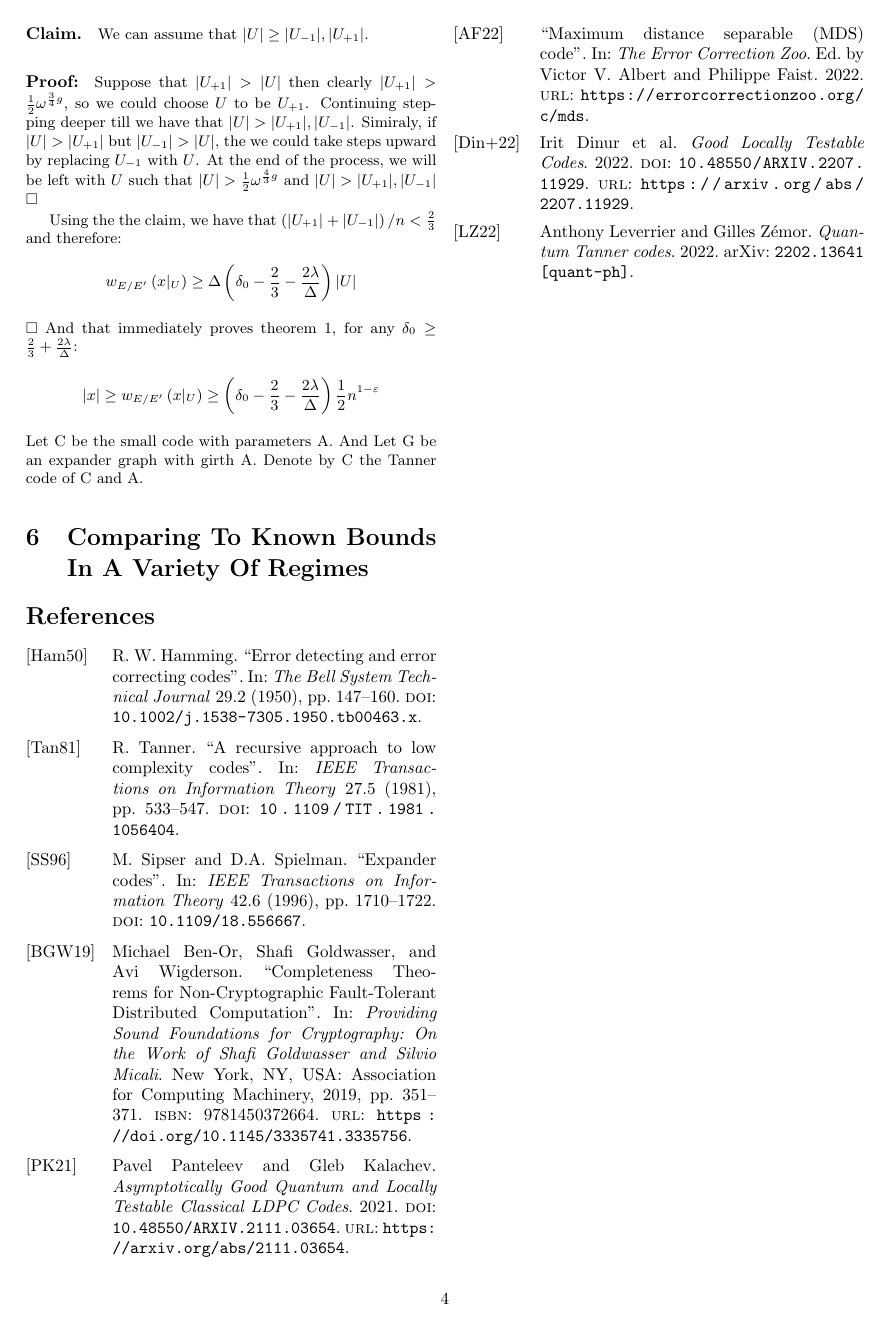
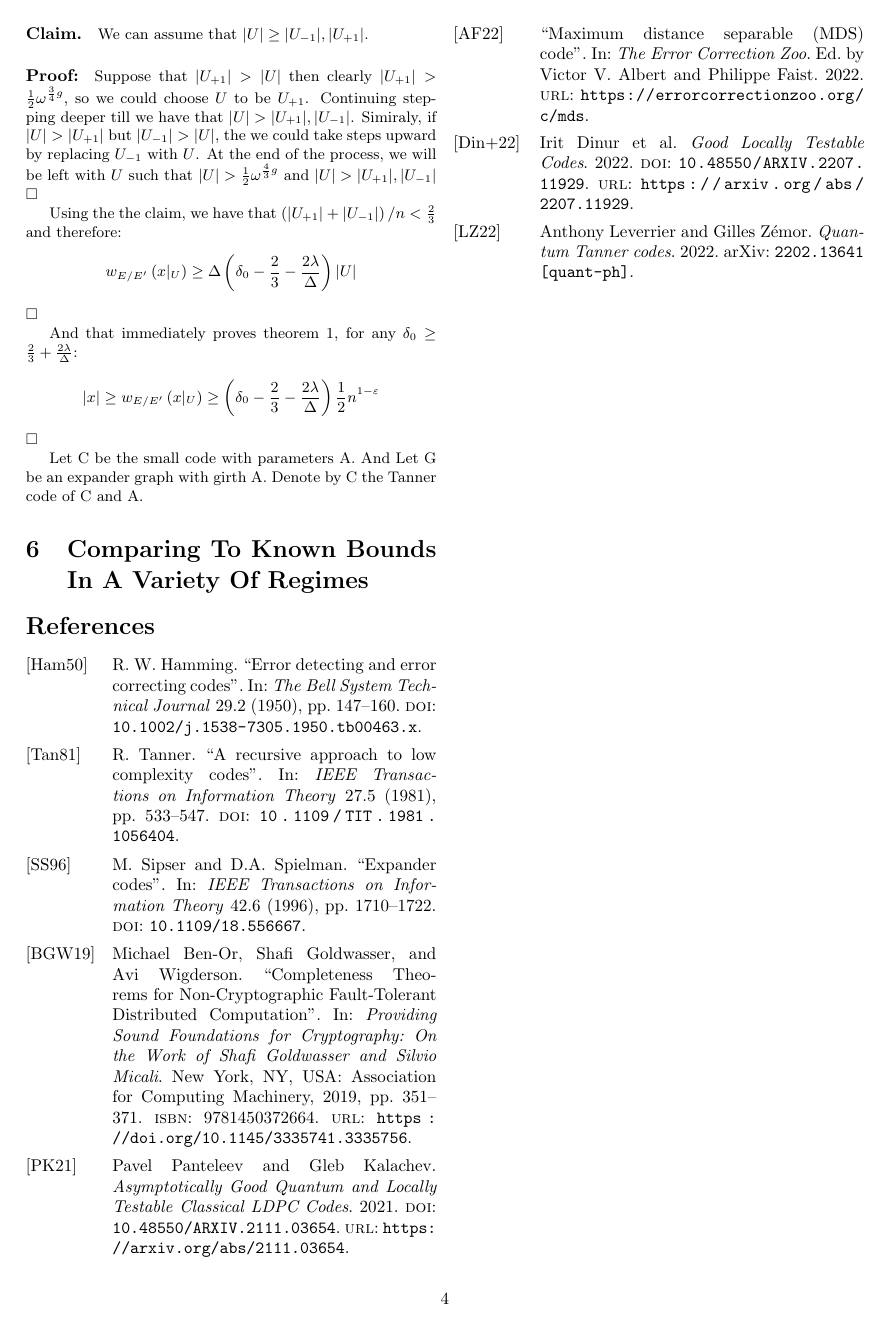
Before and after one commit to dudupo/Academic, a LaTeX document (projects/NLTES_project/ldpc_ltc.tex): page 4 of 4. The pictures show the PDF file projects/pdfs/ldpc_ltc.pdf that the author committed with the source.

Commit message:
compiling -Tue Oct 25 03:52:46 PM IDT 2022

```diff
--- a/projects/NLTES_project/ldpc_ltc.tex
+++ b/projects/NLTES_project/ldpc_ltc.tex
@@ -212,12 +212,14 @@ Using the the claim, we have that $\left( |U_{+1}| + |U_{-1}| \right)/n <\frac{2
     w_{E/E^{\prime}}\left( x|_{U} \right) & \ge \Delta\left( \delta_{0} - \frac{2}{3} - \frac{2\lambda}{\Delta} \right)|U|
   \end{split}
 \end{equation*}$\square$
+
 And that immediately proves theorem 1, for any $\delta_{0} \ge \frac{2}{3} + \frac{2\lambda}{\Delta}$:
 \begin{equation*}
   \begin{split}
     |x| \ge  w_{E/E^{\prime}}\left( x|_{U} \right) \ge \left( \delta_{0} - \frac{2}{3} - \frac{2\lambda}{\Delta} \right)\frac{1}{2}n^{1-\varepsilon}
   \end{split}
-\end{equation*}
+\end{equation*}$\square$
+
 Let C be the small code with parameters A. And Let G be an expander graph with girth A. Denote by C the Tanner code of  C and A.
   \section{Comparing To Known Bounds In A Variety Of Regimes}
   \printbibliography
```
Also changed, not shown: projects/pdfs/ldpc_ltc.pdf.
